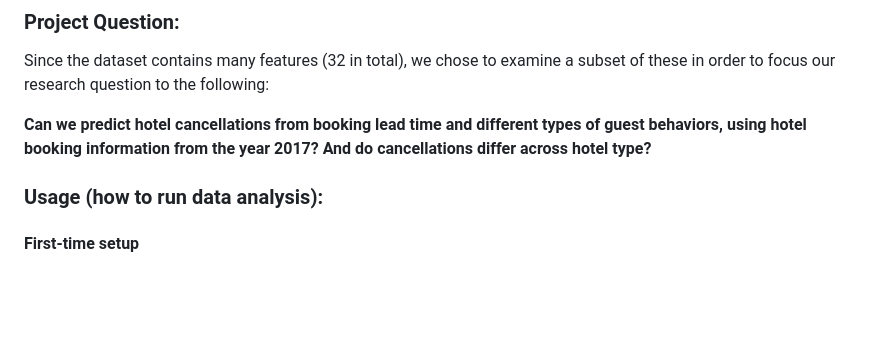
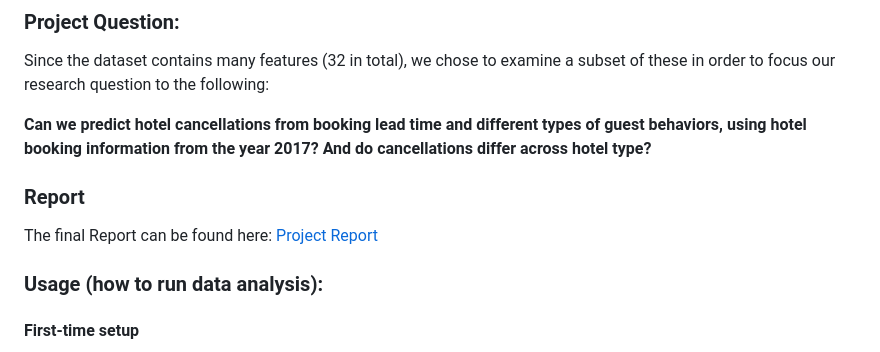
Before and after one commit to ahass9/DSCI-522-Group-Project, a Markdown page: README.md, the part around the change. Drawn GitHub-style; blank space fills up the shorter version.

Commit message:
adding report link in readme

```diff
--- a/README.md
+++ b/README.md
@@ -13,6 +13,10 @@ Using 5-fold cross validation with F1 score on the validation set, KNN gave the
 Since the dataset contains many features (32 in total), we chose to examine a subset of these in order to focus our research question to the following:
 
 **Can we predict hotel cancellations from booking lead time and different types of guest behaviors, using hotel booking information from the year 2017? And do cancellations differ across hotel type?**
+
+### Report
+
+The final Report can be found here: [Project Report](https://ahass9.github.io/DSCI-522-Group-Project/)
 
 ### Usage (how to run data analysis):
 
```
